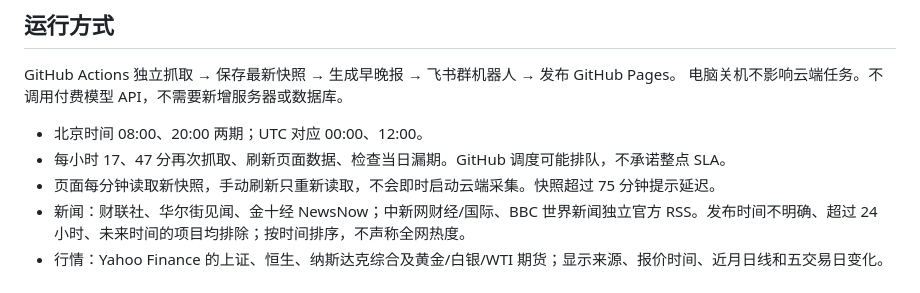
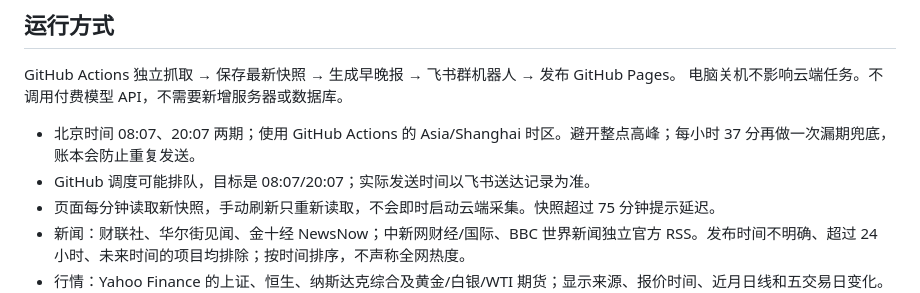
Before and after one commit to emilyyyho/gpt-finance-daily-briefing, a Markdown page: README.md, the part around the change. Drawn GitHub-style.

Commit message:
Document off-peak delivery schedule

```diff
--- a/README.md
+++ b/README.md
@@ -7,8 +7,8 @@
 GitHub Actions 独立抓取 → 保存最新快照 → 生成早晚报 → 飞书群机器人 → 发布 GitHub Pages。
 电脑关机不影响云端任务。不调用付费模型 API，不需要新增服务器或数据库。
 
-- 北京时间 08:00、20:00 两期；UTC 对应 00:00、12:00。
-- 每小时 17、47 分再次抓取、刷新页面数据、检查当日漏期。GitHub 调度可能排队，不承诺整点 SLA。
+- 北京时间 08:07、20:07 两期；使用 GitHub Actions 的 Asia/Shanghai 时区。避开整点高峰；每小时 37 分再做一次漏期兜底，账本会防止重复发送。
+- GitHub 调度可能排队，目标是 08:07/20:07；实际发送时间以飞书送达记录为准。
 - 页面每分钟读取新快照，手动刷新只重新读取，不会即时启动云端采集。快照超过 75 分钟提示延迟。
 - 新闻：财联社、华尔街见闻、金十经 NewsNow；中新网财经/国际、BBC 世界新闻独立官方 RSS。发布时间不明确、超过 24 小时、未来时间的项目均排除；按时间排序，不声称全网热度。
 - 行情：Yahoo Finance 的上证、恒生、纳斯达克综合及黄金/白银/WTI 期货；显示来源、报价时间、近月日线和五交易日变化。不是逐笔实时，也不混用期货与现货。
```
